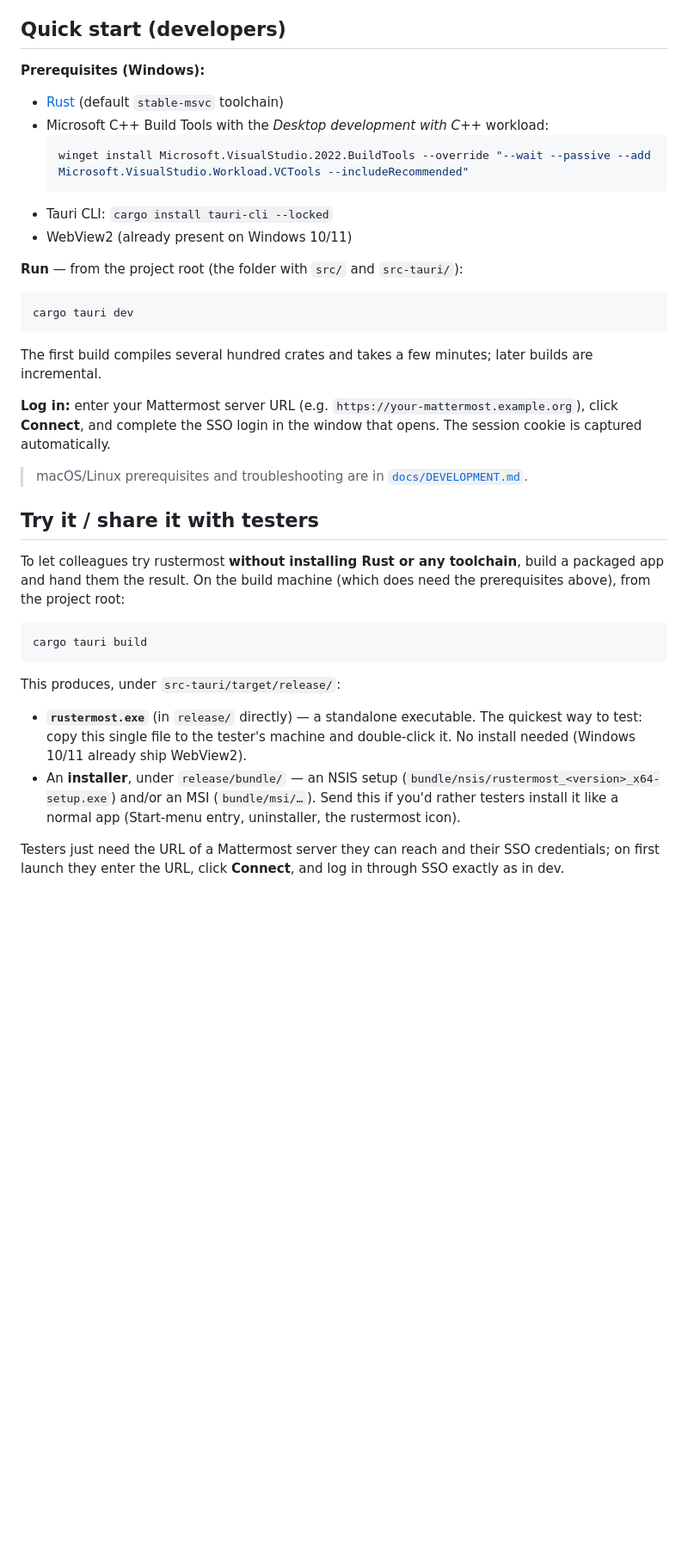
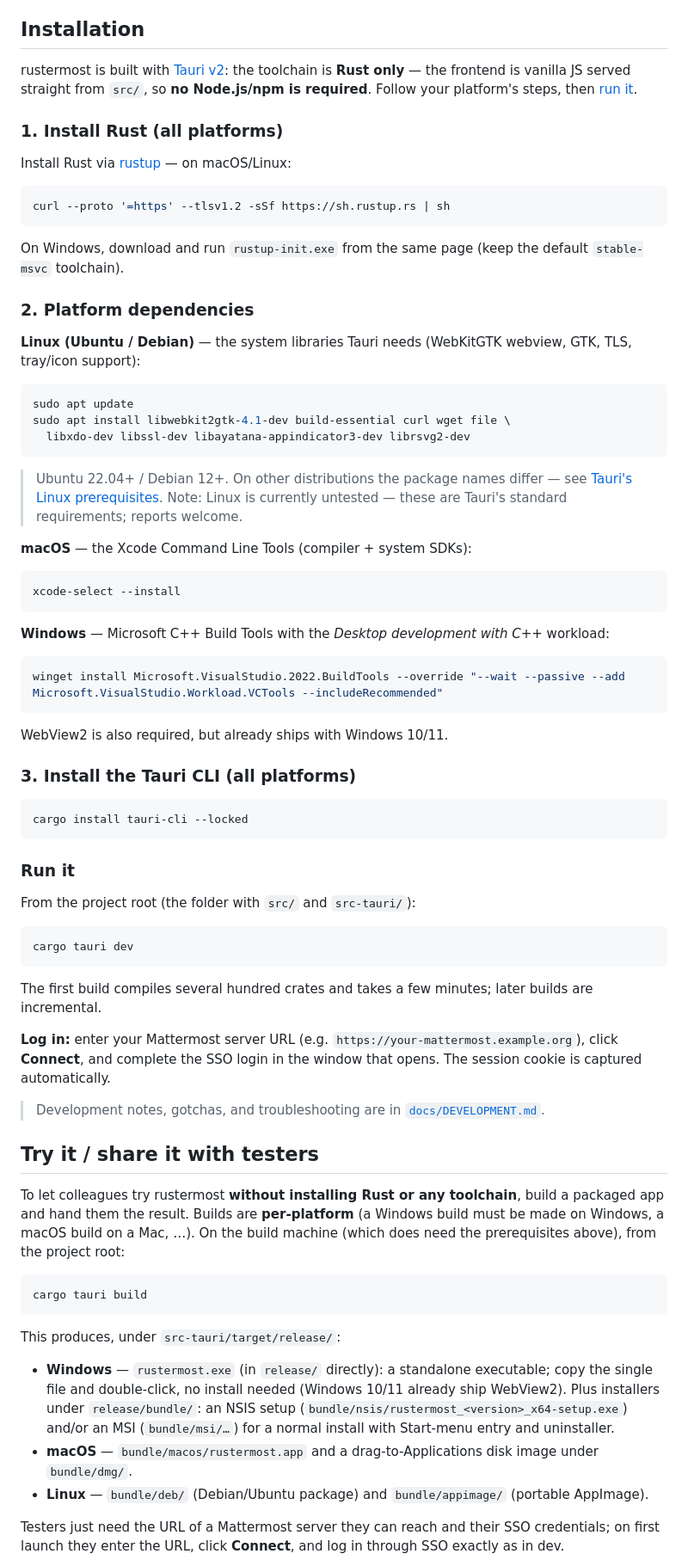
Before and after one commit to pinkDreud/rustermost, a Markdown page: README.md, the part around one of its changes. Shown at 86% size. Drawn GitHub-style; blank space fills up the shorter version.

````diff
--- a/README.md
+++ b/README.md
@@ -29,21 +33,57 @@ rustermost is a desktop client for [Mattermost](https://mattermost.com/), aimed
 - **Reactions** — react to any message from a searchable emoji picker; counts update live across clients and devices.
 - **Slash commands** — `/away`, `/shrug`, custom integrations — executed for real, with ephemeral replies rendered in-chat as "only visible to you" bubbles.
 
-## Quick start (developers)
+## Installation
 
-**Prerequisites (Windows):**
+rustermost is built with [Tauri v2](https://tauri.app/): the toolchain is **Rust only** — the frontend is vanilla JS served straight from `src/`, so **no Node.js/npm is required**. Follow your platform's steps, then [run it](#run-it).
 
-- [Rust](https://rustup.rs) (default `stable-msvc` toolchain)
-- Microsoft C++ Build Tools with the *Desktop development with C++* workload:
-  ```powershell
-  winget install Microsoft.VisualStudio.2022.BuildTools --override "--wait --passive --add Microsoft.VisualStudio.Workload.VCTools --includeRecommended"
-  ```
-- Tauri CLI: `cargo install tauri-cli --locked`
-- WebView2 (already present on Windows 10/11)
+### 1. Install Rust (all platforms)
 
-**Run** — from the project root (the folder with `src/` and `src-tauri/`):
+Install Rust via [rustup](https://rustup.rs) — on macOS/Linux:
+
+```sh
+curl --proto '=https' --tlsv1.2 -sSf https://sh.rustup.rs | sh
+```
+
+On Windows, download and run `rustup-init.exe` from the same page (keep the default `stable-msvc` toolchain).
+
+### 2. Platform dependencies
+
+**Linux (Ubuntu / Debian)** — the system libraries Tauri needs (WebKitGTK webview, GTK, TLS, tray/icon support):
+
+```sh
+sudo apt update
+sudo apt install libwebkit2gtk-4.1-dev build-essential curl wget file \
+  libxdo-dev libssl-dev libayatana-appindicator3-dev librsvg2-dev
+```
+
+> Ubuntu 22.04+ / Debian 12+. On other distributions the package names differ — see [Tauri&#39;s Linux prerequisites](https://tauri.app/start/prerequisites/#linux). Note: Linux is currently untested — these are Tauri's standard requirements; reports welcome.
+
+**macOS** — the Xcode Command Line Tools (compiler + system SDKs):
+
+```sh
+xcode-select --install
+```
+
+**Windows** — Microsoft C++ Build Tools with the *Desktop development with C++* workload:
 
 ```powershell
+winget install Microsoft.VisualStudio.2022.BuildTools --override "--wait --passive --add Microsoft.VisualStudio.Workload.VCTools --includeRecommended"
+```
+
+WebView2 is also required, but already ships with Windows 10/11.
+
+### 3. Install the Tauri CLI (all platforms)
+
+```sh
+cargo install tauri-cli --locked
+```
+
+### Run it
+
+From the project root (the folder with `src/` and `src-tauri/`):
+
+```sh
 cargo tauri dev
 ```
 
@@ -51,20 +91,21 @@ The first build compiles several hundred crates and takes a few minutes; later b
 
 **Log in:** enter your Mattermost server URL (e.g. `https://your-mattermost.example.org`), click **Connect**, and complete the SSO login in the window that opens. The session cookie is captured automatically.
 
-> macOS/Linux prerequisites and troubleshooting are in [`docs/DEVELOPMENT.md`](docs/DEVELOPMENT.md).
+> Development notes, gotchas, and troubleshooting are in [`docs/DEVELOPMENT.md`](docs/DEVELOPMENT.md).
 
 ## Try it / share it with testers
 
-To let colleagues try rustermost **without installing Rust or any toolchain**, build a packaged app and hand them the result. On the build machine (which does need the prerequisites above), from the project root:
+To let colleagues try rustermost **without installing Rust or any toolchain**, build a packaged app and hand them the result. Builds are **per-platform** (a Windows build must be made on Windows, a macOS build on a Mac, …). On the build machine (which does need the prerequisites above), from the project root:
 
-```powershell
+```sh
 cargo tauri build
 ```
 
 This produces, under `src-tauri/target/release/`:
 
-- **`rustermost.exe`** (in `release/` directly) — a standalone executable. The quickest way to test: copy this single file to the tester's machine and double-click it. No install needed (Windows 10/11 already ship WebView2).
-- An **installer**, under `release/bundle/` — an NSIS setup (`bundle/nsis/rustermost_<version>_x64-setup.exe`) and/or an MSI (`bundle/msi/…`). Send this if you'd rather testers install it like a normal app (Start-menu entry, uninstaller, the rustermost icon).
+- **Windows** — `rustermost.exe` (in `release/` directly): a standalone executable; copy the single file and double-click, no install needed (Windows 10/11 already ship WebView2). Plus installers under `release/bundle/`: an NSIS setup (`bundle/nsis/rustermost_<version>_x64-setup.exe`) and/or an MSI (`bundle/msi/…`) for a normal install with Start-menu entry and uninstaller.
+- **macOS** — `bundle/macos/rustermost.app` and a drag-to-Applications disk image under `bundle/dmg/`.
+- **Linux** — `bundle/deb/` (Debian/Ubuntu package) and `bundle/appimage/` (portable AppImage).
 
 Testers just need the URL of a Mattermost server they can reach and their SSO credentials; on first launch they enter the URL, click **Connect**, and log in through SSO exactly as in dev.
 
````
Also changed, not shown: other parts of README.md (+9 -5 lines), docs/ARCHITECTURE.md (+37 -20 lines), docs/DEVELOPMENT.md (+9 -9 lines).
